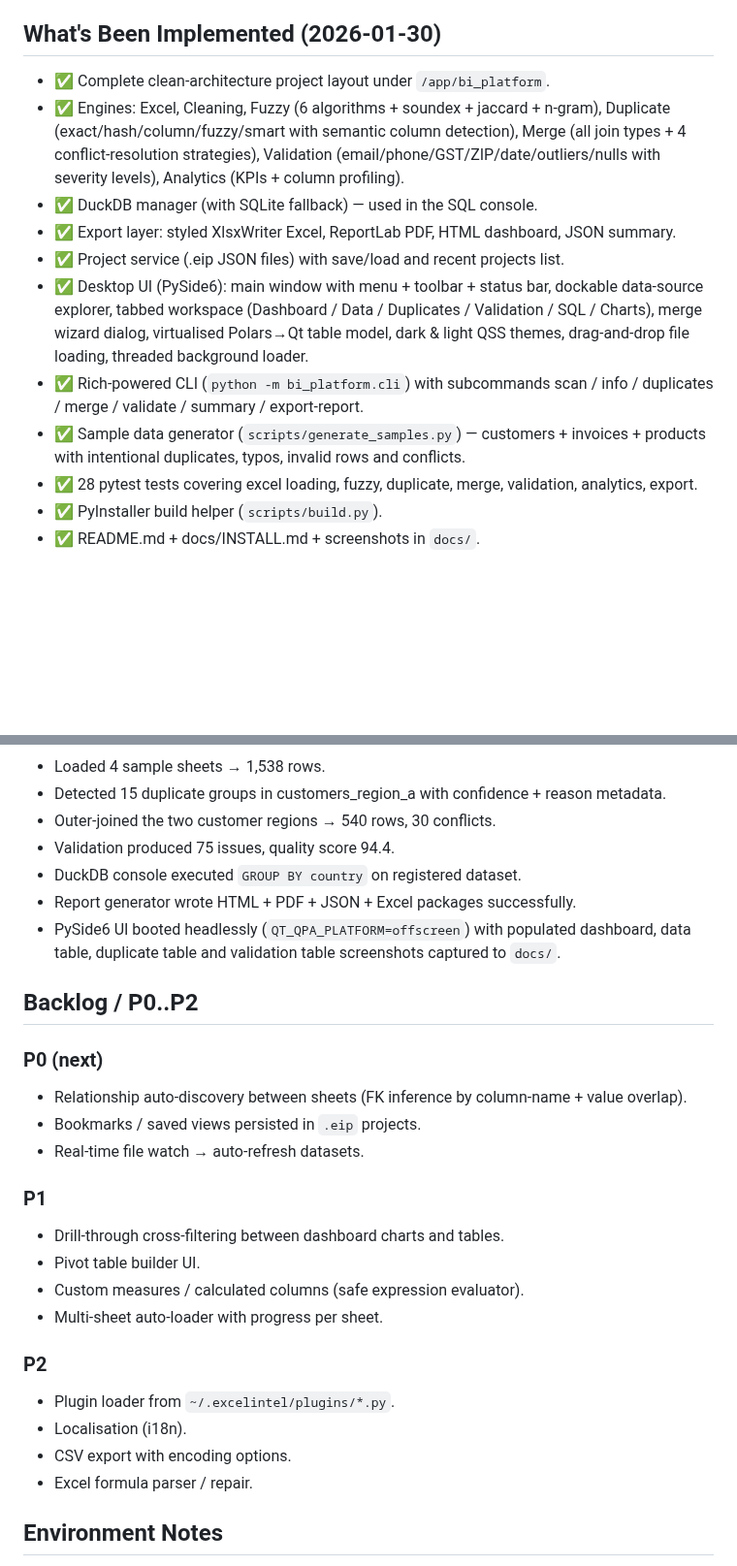
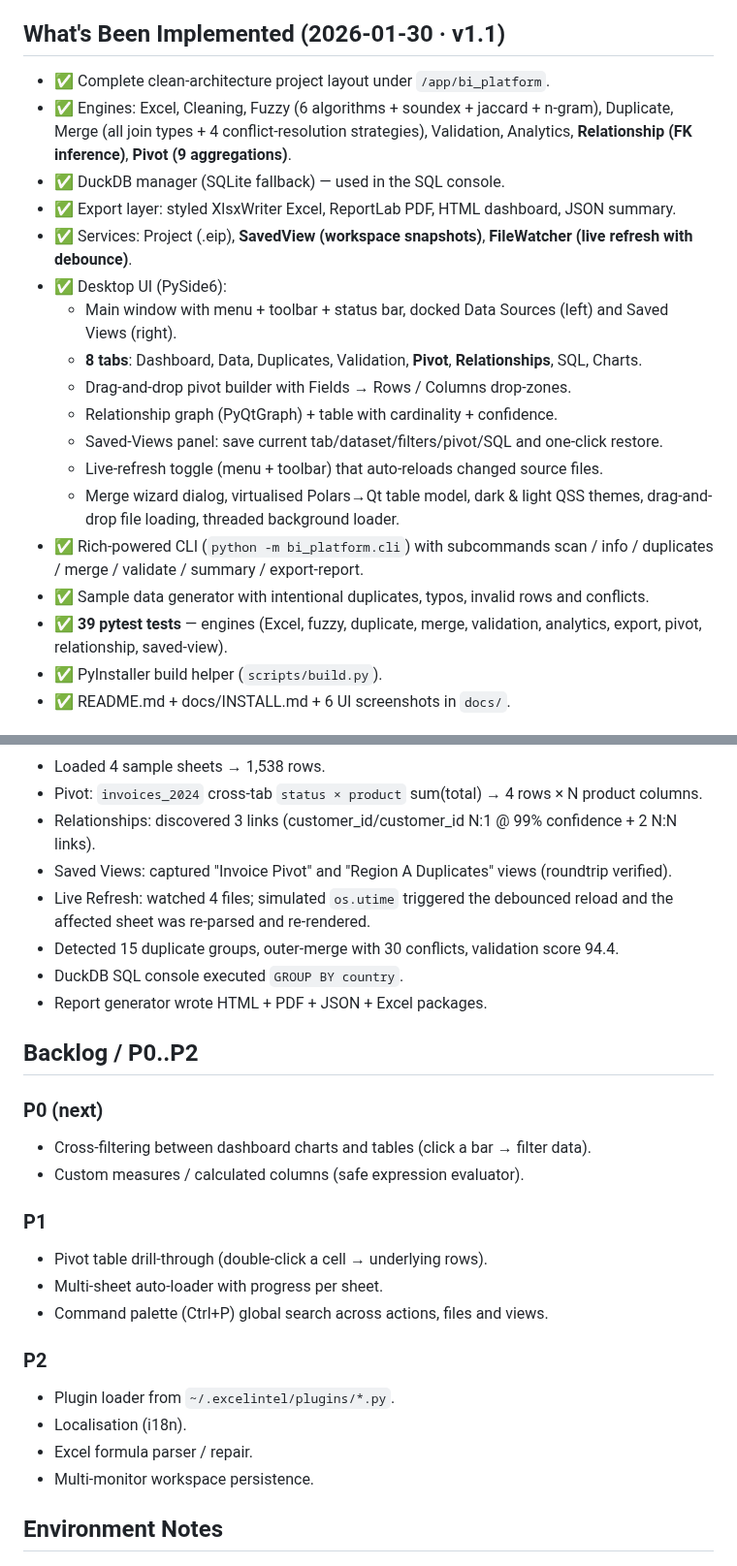
Before and after one commit to 0xKalkiStrike/Analysis-Pivot, a Markdown page: memory/PRD.md, 2 parts joined by grey strips. Shown at 97% size. Rendered like a GitHub page; blank space fills up the shorter version.

```diff
--- a/memory/PRD.md
+++ b/memory/PRD.md
@@ -29,26 +29,29 @@ Build an enterprise-grade, fully-offline Business Intelligence platform for Exce
 14. pytest unit + integration tests.
 15. PyInstaller packaging scripts.
 
-## What's Been Implemented (2026-01-30)
+## What's Been Implemented (2026-01-30 · v1.1)
 
 - ✅ Complete clean-architecture project layout under `/app/bi_platform`.
 - ✅ Engines: Excel, Cleaning, Fuzzy (6 algorithms + soundex + jaccard + n-gram),
-  Duplicate (exact/hash/column/fuzzy/smart with semantic column detection),
-  Merge (all join types + 4 conflict-resolution strategies),
-  Validation (email/phone/GST/ZIP/date/outliers/nulls with severity levels),
-  Analytics (KPIs + column profiling).
-- ✅ DuckDB manager (with SQLite fallback) — used in the SQL console.
+  Duplicate, Merge (all join types + 4 conflict-resolution strategies),
+  Validation, Analytics, **Relationship (FK inference)**, **Pivot (9 aggregations)**.
+- ✅ DuckDB manager (SQLite fallback) — used in the SQL console.
 - ✅ Export layer: styled XlsxWriter Excel, ReportLab PDF, HTML dashboard, JSON summary.
-- ✅ Project service (.eip JSON files) with save/load and recent projects list.
-- ✅ Desktop UI (PySide6): main window with menu + toolbar + status bar, dockable data-source
-  explorer, tabbed workspace (Dashboard / Data / Duplicates / Validation / SQL / Charts),
-  merge wizard dialog, virtualised Polars→Qt table model, dark & light QSS themes,
-  drag-and-drop file loading, threaded background loader.
+- ✅ Services: Project (.eip), **SavedView (workspace snapshots)**, **FileWatcher (live refresh with debounce)**.
+- ✅ Desktop UI (PySide6):
+    - Main window with menu + toolbar + status bar, docked Data Sources (left) and Saved Views (right).
+    - **8 tabs**: Dashboard, Data, Duplicates, Validation, **Pivot**, **Relationships**, SQL, Charts.
+    - Drag-and-drop pivot builder with Fields → Rows / Columns drop-zones.
+    - Relationship graph (PyQtGraph) + table with cardinality + confidence.
+    - Saved-Views panel: save current tab/dataset/filters/pivot/SQL and one-click restore.
+    - Live-refresh toggle (menu + toolbar) that auto-reloads changed source files.
+    - Merge wizard dialog, virtualised Polars→Qt table model, dark & light QSS themes,
+      drag-and-drop file loading, threaded background loader.
 - ✅ Rich-powered CLI (`python -m bi_platform.cli`) with subcommands
   scan / info / duplicates / merge / validate / summary / export-report.
-- ✅ Sample data generator (`scripts/generate_samples.py`) — customers + invoices + products
-  with intentional duplicates, typos, invalid rows and conflicts.
-- ✅ 28 pytest tests covering excel loading, fuzzy, duplicate, merge, validation, analytics, export.
+- ✅ Sample data generator with intentional duplicates, typos, invalid rows and conflicts.
+- ✅ **39 pytest tests** — engines (Excel, fuzzy, duplicate, merge, validation, analytics,
+  export, pivot, relationship, saved-view).
 - ✅ PyInstaller build helper (`scripts/build.py`).
-- ✅ README.md + docs/INSTALL.md + screenshots in `docs/`.
+- ✅ README.md + docs/INSTALL.md + 6 UI screenshots in `docs/`.
 
@@ -56,34 +59,33 @@ Build an enterprise-grade, fully-offline Business Intelligence platform for Exce
 
 - Loaded 4 sample sheets → 1,538 rows.
-- Detected 15 duplicate groups in customers_region_a with confidence + reason metadata.
-- Outer-joined the two customer regions → 540 rows, 30 conflicts.
-- Validation produced 75 issues, quality score 94.4.
-- DuckDB console executed `GROUP BY country` on registered dataset.
-- Report generator wrote HTML + PDF + JSON + Excel packages successfully.
-- PySide6 UI booted headlessly (`QT_QPA_PLATFORM=offscreen`) with populated dashboard, data table,
-  duplicate table and validation table screenshots captured to `docs/`.
+- Pivot: `invoices_2024` cross-tab `status × product` sum(total) → 4 rows × N product columns.
+- Relationships: discovered 3 links (customer_id/customer_id N:1 @ 99% confidence + 2 N:N links).
+- Saved Views: captured "Invoice Pivot" and "Region A Duplicates" views (roundtrip verified).
+- Live Refresh: watched 4 files; simulated `os.utime` triggered the debounced reload and
+  the affected sheet was re-parsed and re-rendered.
+- Detected 15 duplicate groups, outer-merge with 30 conflicts, validation score 94.4.
+- DuckDB SQL console executed `GROUP BY country`.
+- Report generator wrote HTML + PDF + JSON + Excel packages.
 
 ## Backlog / P0..P2
 
 ### P0 (next)
 
-- Relationship auto-discovery between sheets (FK inference by column-name + value overlap).
-- Bookmarks / saved views persisted in `.eip` projects.
-- Real-time file watch → auto-refresh datasets.
+- Cross-filtering between dashboard charts and tables (click a bar → filter data).
+- Custom measures / calculated columns (safe expression evaluator).
 
 ### P1
 
-- Drill-through cross-filtering between dashboard charts and tables.
-- Pivot table builder UI.
-- Custom measures / calculated columns (safe expression evaluator).
+- Pivot table drill-through (double-click a cell → underlying rows).
 - Multi-sheet auto-loader with progress per sheet.
+- Command palette (Ctrl+P) global search across actions, files and views.
 
 ### P2
 
 - Plugin loader from `~/.excelintel/plugins/*.py`.
 - Localisation (i18n).
-- CSV export with encoding options.
 - Excel formula parser / repair.
+- Multi-monitor workspace persistence.
 
 ## Environment Notes
 
```
Also changed, not shown: other parts of memory/PRD.md (+1 -1 lines), README.md (+25 -8 lines), docs/screenshot_pivot.png (added), docs/screenshot_relationships.png (added), docs/screenshot_saved_views.png (added), 14 other files.
